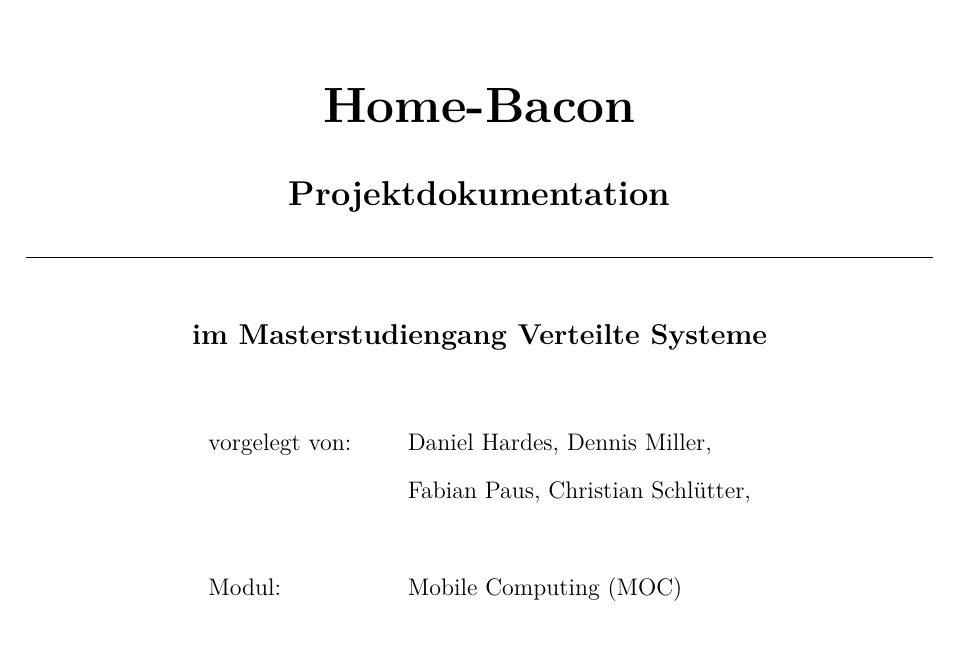
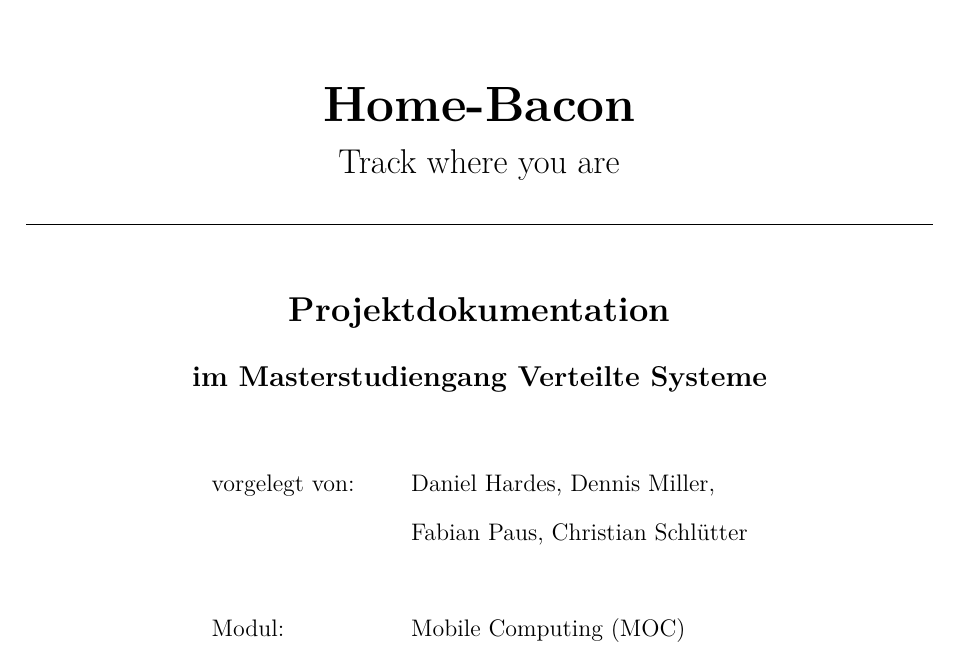
Before and after one commit to w-hs/home-bacon, a LaTeX document (doc/Ausarbeitung.tex, which reads doc/Deckblatt.tex, doc/Einstellungen.tex): part of page 1 of 32, cut so that both start at the same text. Compiled offline with pdfLaTeX; an older LaTeX class or package is replaced by its successor.

Commit message:
Deckblatt und Kopfzeile

```diff
--- a/doc/Deckblatt.tex
+++ b/doc/Deckblatt.tex
@@ -5 +15,2 @@
 
+\vspace*{2cm}
@@ -7,17 +17,16 @@
 
-\vspace{2cm}
-
-\Huge{\textbf{Home-Bacon}}\\[1.5ex]
-\Large{\textbf{Projektdokumentation}}
+\Huge{\textbf{Home-Bacon}}\\
+\Large{Track where you are}\\
 \rule{\textwidth}{0.4pt}\\[3.0ex]
 
+\Large{\textbf{Projektdokumentation}}\\[1.5ex]
 \large{\textbf{im Masterstudiengang Verteilte Systeme}}\\[3.0ex]
 
 \normalsize
 \begin{tabular}{ll}\\
 	vorgelegt von:
 	& \quad Daniel Hardes,  Dennis Miller, \\[1.2ex]
-	& \quad Fabian Paus, Christian Schlütter,\\[1.2ex]
+	& \quad Fabian Paus, Christian Schlütter\\[1.2ex]
 	& \quad \\[1.2ex]
 	Modul:  & \quad Mobile Computing (MOC) \\[1.2ex]
 	Gutachter:  & \quad Prof. Dr. Martin Schulten \\[1.2ex]
--- a/doc/Einstellungen.tex
+++ b/doc/Einstellungen.tex
@@ -161,7 +161,7 @@
 % Kopfzeile
 \ihead{\headmark} % links
 \chead{}
-%\ohead{\includegraphics[scale=0.1]{Bilder/DJLogo.png}} % rechts
+\ohead{\includegraphics[scale=0.1]{Bilder/Deckblatt/homebacon.jpg}} % rechts
 \setlength{\headheight}{20mm} % Höhe der Kopfzeile
 % Kopfzeile über den Text hinaus verbreitern
 %\setheadwidth[0pt]{textwithmarginpar}
```
Also changed, not shown: doc/Bilder/Deckblatt/homebacon.jpg (renamed from doc/Bilder/homebacon.jpg), doc/Deckblatt.tex (11 more changed lines).
